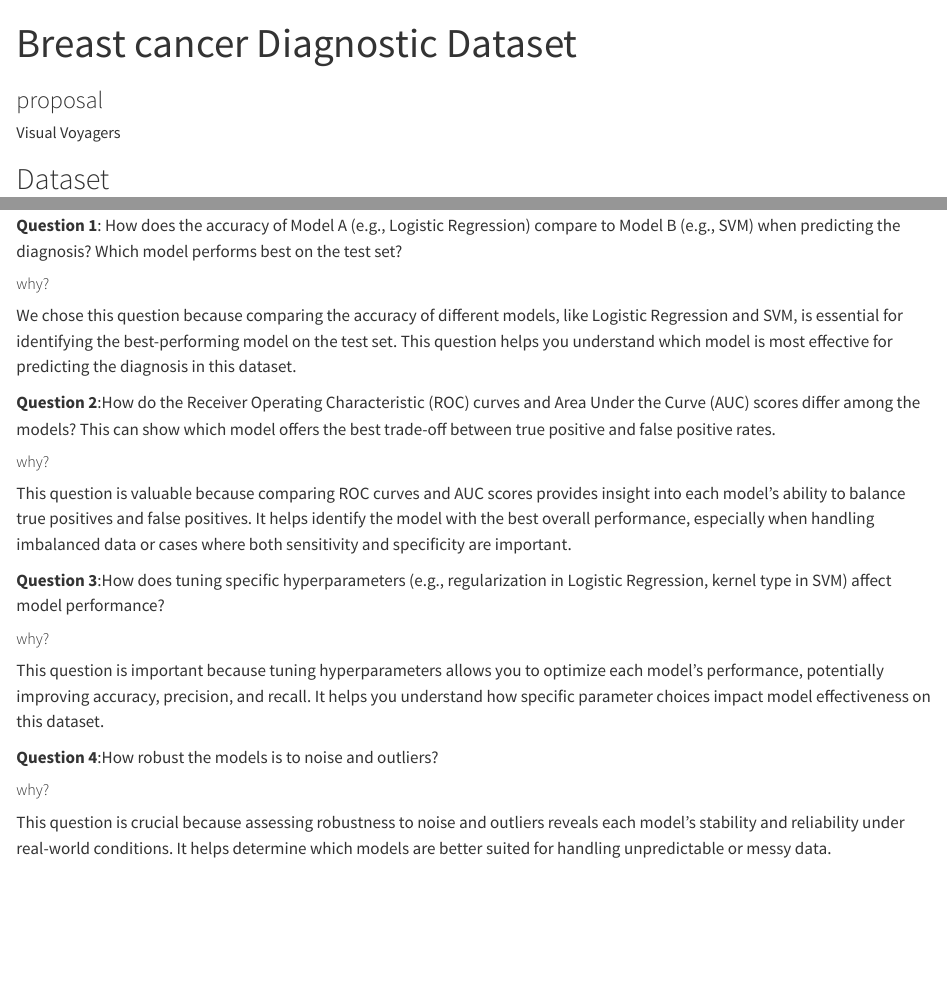
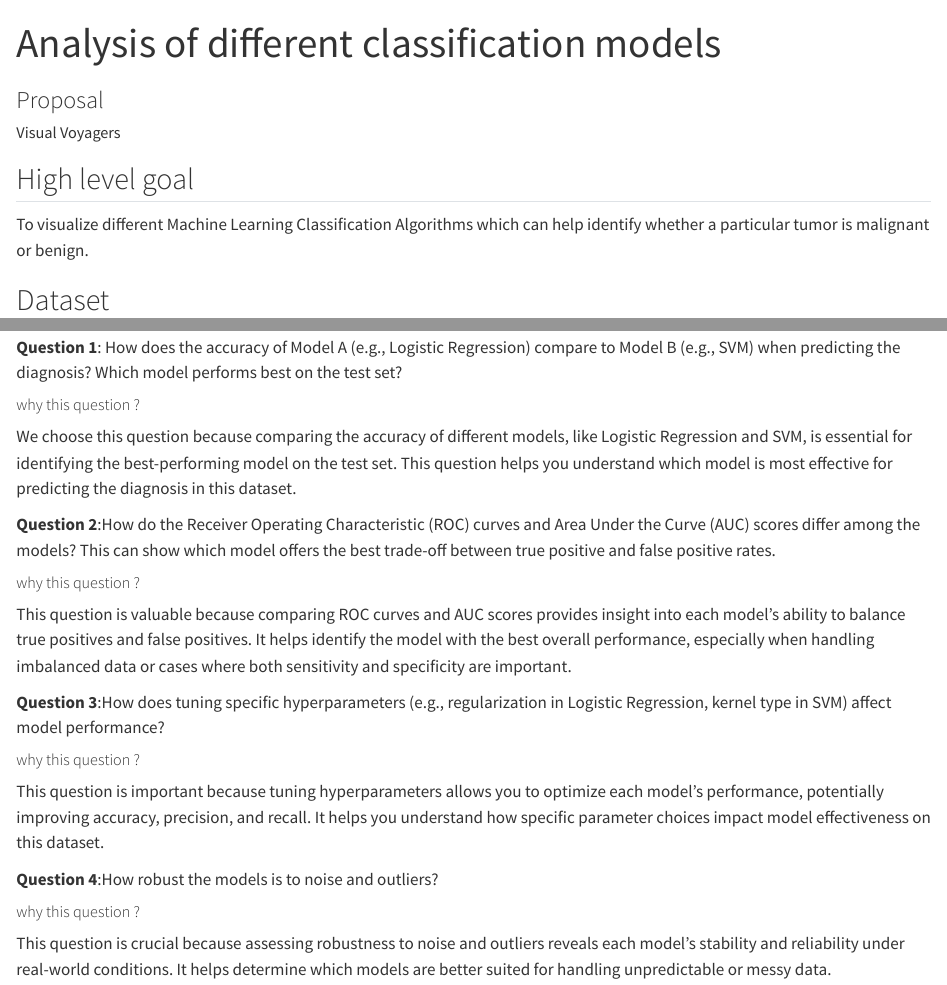
Before and after one commit to INFO-526-FA24/project-2-visual-voyagers, a Quarto document (proposal.qmd): the page in a window 1100 px wide, from its top, and a second part further down, joined at a grey line. Rendered offline with R 4.5, knitr and Pandoc in place of Quarto, with nearby package versions; some code elsewhere in the file could not run offline.

Commit message:
made changes

```diff
--- a/proposal.qmd
+++ b/proposal.qmd
@@ -1,6 +1,6 @@
 ---
-title: "Breast cancer Diagnostic Dataset"
-subtitle: "proposal"
+title: "Analysis of different classification models"
+subtitle: "Proposal"
 author:
       - name: "Visual Voyagers"
 affiliations:
@@ -16,6 +16,10 @@ code-annotations: hover
 execute:
   warning: false
 ---
+
+## High level goal
+
+To visualize different Machine Learning Classification Algorithms which can help identify whether a particular tumor is malignant or benign.
 
 ## Dataset
 
@@ -71,25 +75,25 @@ print(unique_values)
 
 **Question 1**: How does the accuracy of Model A (e.g., Logistic Regression) compare to Model B (e.g., SVM) when predicting the diagnosis? Which model performs best on the test set?
 
-##### why?
+##### why this question ?
 
-We chose this question because comparing the accuracy of different models, like Logistic Regression and SVM, is essential for identifying the best-performing model on the test set. This question helps you understand which model is most effective for predicting the diagnosis in this dataset.
+We choose this question because comparing the accuracy of different models, like Logistic Regression and SVM, is essential for identifying the best-performing model on the test set. This question helps you understand which model is most effective for predicting the diagnosis in this dataset.
 
 **Question 2**:How do the Receiver Operating Characteristic (ROC) curves and Area Under the Curve (AUC) scores differ among the models? This can show which model offers the best trade-off between true positive and false positive rates.
 
-##### why?
+##### why this question ?
 
 This question is valuable because comparing ROC curves and AUC scores provides insight into each model’s ability to balance true positives and false positives. It helps identify the model with the best overall performance, especially when handling imbalanced data or cases where both sensitivity and specificity are important.
 
 **Question 3**:How does tuning specific hyperparameters (e.g., regularization in Logistic Regression, kernel type in SVM) affect model performance?
 
-##### why?
+##### why this question ?
 
 This question is important because tuning hyperparameters allows you to optimize each model’s performance, potentially improving accuracy, precision, and recall. It helps you understand how specific parameter choices impact model effectiveness on this dataset.
 
 **Question 4**:How robust the models is to noise and outliers?
 
-##### why?
+##### why this question ?
 
 This question is crucial because assessing robustness to noise and outliers reveals each model’s stability and reliability under real-world conditions. It helps determine which models are better suited for handling unpredictable or messy data.
 
```
Also changed, not shown: proposal.html (added), proposal.qmd (32 more changed lines).
